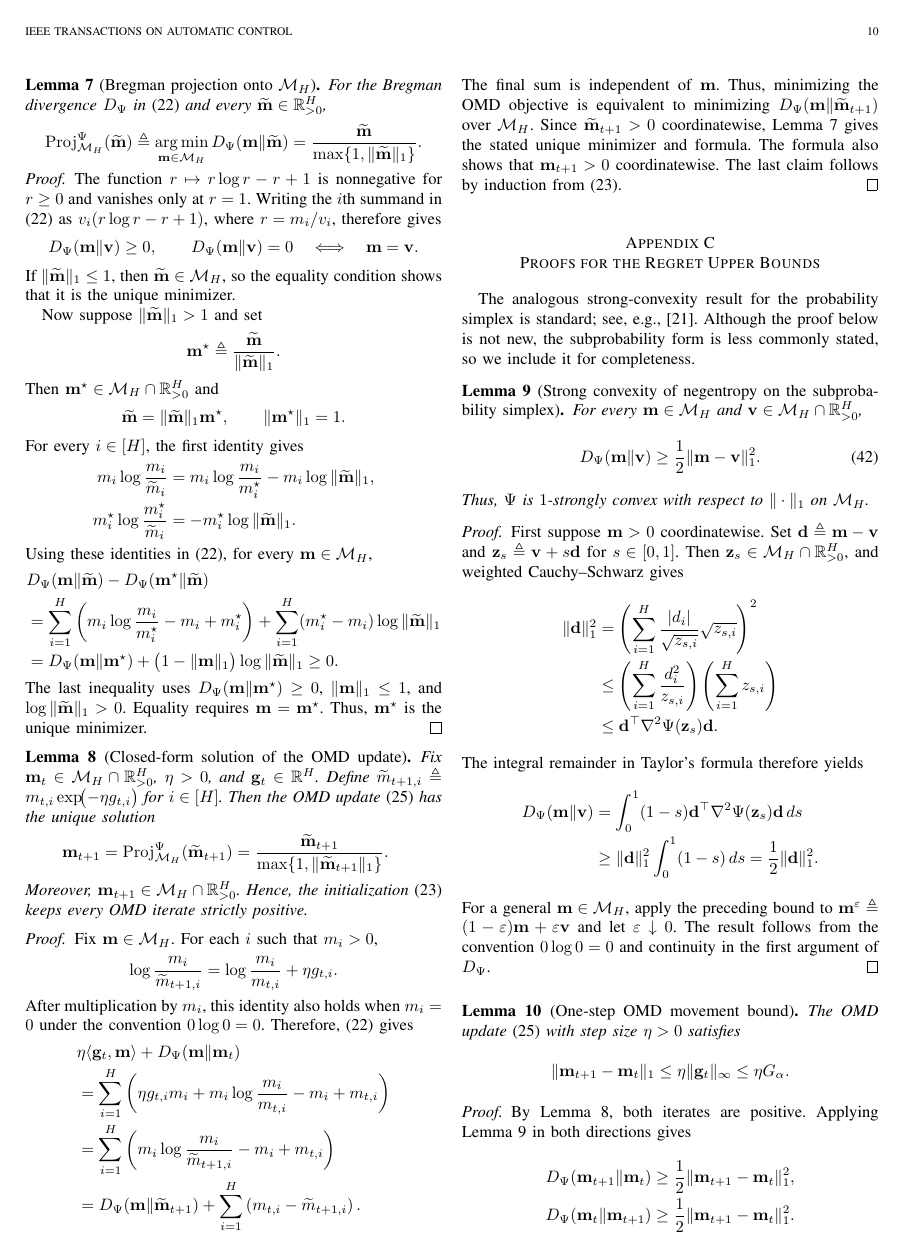
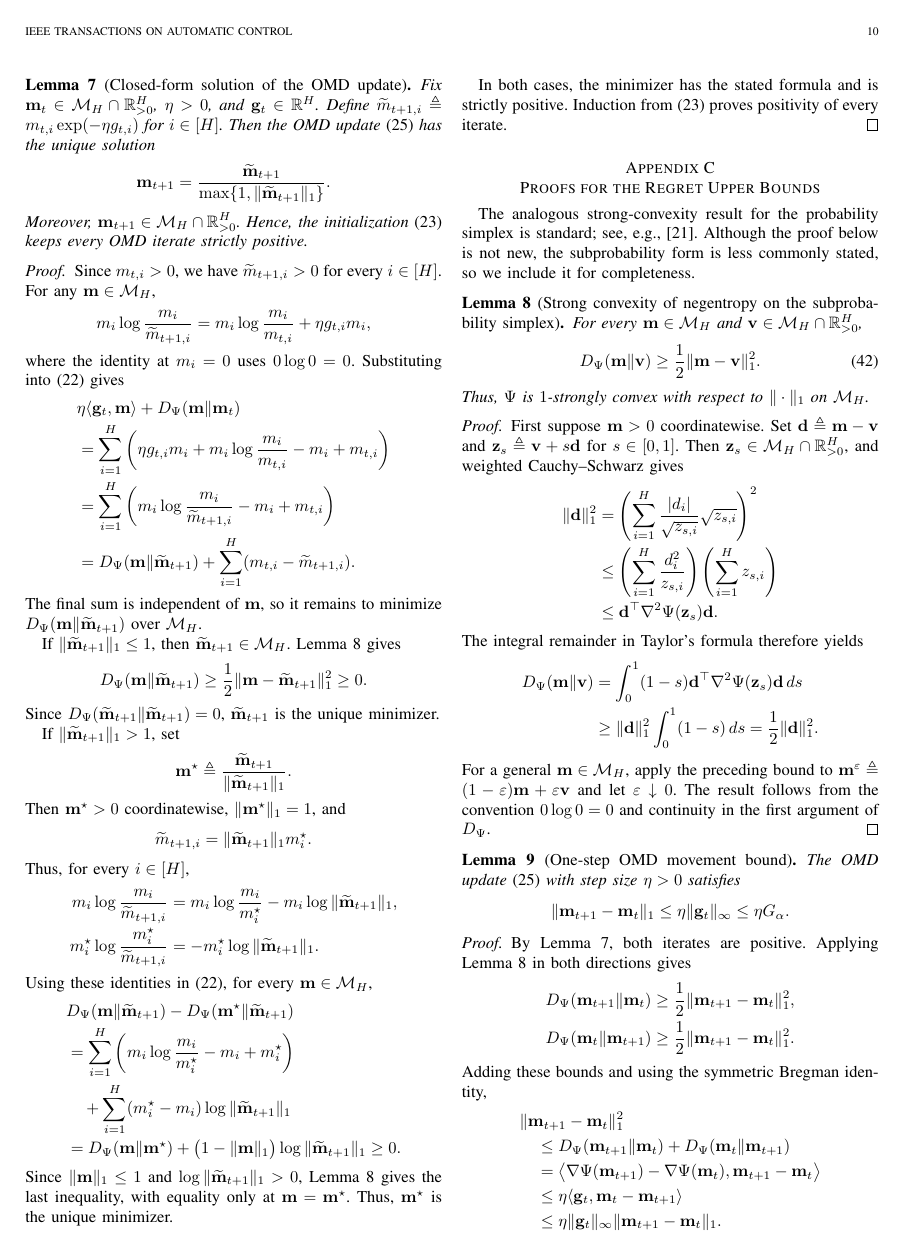
Before and after one commit to kamiaras/phd-last-paper, a LaTeX paper (fresh_rewrite.tex): page 10 of 14. Compiled offline with pdfLaTeX.

Commit message:
Merge Bregman projection and OMD update lemmas

```diff
--- a/fresh_rewrite.tex
+++ b/fresh_rewrite.tex
@@ -1619,131 +1620,104 @@ constraint is active:
 Combining the two cases with \eqref{eq:alg-feasible-action} proves the result.
 \end{proof}
 
-\begin{lemma}[Bregman projection onto $\mathcal{M}_H$]
-\label{lem:bregman-projection}
-For the Bregman divergence $D_\Psi$ in \eqref{eq:def-bregman} and every
-$\widetilde{\mathbf{m}}\in\mathbb{R}_{>0}^H$,
-\[
-\operatorname{Proj}_{\mathcal{M}_H}^{\Psi}(\widetilde{\mathbf{m}})
-\triangleq
-\operatorname*{arg\,min}_{\mathbf{m}\in\mathcal{M}_H}
-D_\Psi(\mathbf{m}\|\widetilde{\mathbf{m}})
-=
-\frac{\widetilde{\mathbf{m}}}{\max\{1,\|\widetilde{\mathbf{m}}\|_1\}}.
-\]
-\end{lemma}
-
-\begin{proof}
-The function $r\mapsto r\log r-r+1$ is nonnegative for $r\ge0$ and vanishes
-only at $r=1$. Writing the $i$th summand in \eqref{eq:def-bregman} as
-$v_i(r\log r-r+1)$, where $r=m_i/v_i$, therefore gives
-\[
-D_\Psi(\mathbf{m}\|\mathbf{v})\ge0,
-\qquad
-D_\Psi(\mathbf{m}\|\mathbf{v})=0
-\quad\Longleftrightarrow\quad
-\mathbf{m}=\mathbf{v}.
-\]
-If $\|\widetilde{\mathbf{m}}\|_1\le1$, then
-$\widetilde{\mathbf{m}}\in\mathcal{M}_H$, so the equality condition shows that
-it is the unique minimizer.
-
-Now suppose $\|\widetilde{\mathbf{m}}\|_1>1$ and set
-\[
-\mathbf{m}^\star
-\triangleq
-\frac{\widetilde{\mathbf{m}}}{\|\widetilde{\mathbf{m}}\|_1}.
-\]
-Then $\mathbf{m}^\star\in\mathcal{M}_H\cap\mathbb{R}_{>0}^H$ and
-\[
-\widetilde{\mathbf{m}}
-=\|\widetilde{\mathbf{m}}\|_1\mathbf{m}^\star,
-\qquad
-\|\mathbf{m}^\star\|_1=1.
-\]
-For every $i\in[H]$, the first identity gives
-\[
-\begin{split}
-m_i\log\frac{m_i}{\widetilde{m}_i}
-&=m_i\log\frac{m_i}{m_i^\star}
--m_i\log\|\widetilde{\mathbf{m}}\|_1, \\
-m_i^\star\log\frac{m_i^\star}{\widetilde{m}_i}
-&=-m_i^\star\log\|\widetilde{\mathbf{m}}\|_1.
-\end{split}
-\]
-Using these identities in \eqref{eq:def-bregman}, for every
-$\mathbf{m}\in\mathcal{M}_H$,
-\[
-\begin{aligned}
-&D_\Psi(\mathbf{m}\|\widetilde{\mathbf{m}})
--D_\Psi(\mathbf{m}^\star\|\widetilde{\mathbf{m}}) \\
-&=\sum_{i=1}^H
-\left(
-m_i\log\frac{m_i}{m_i^\star}-m_i+m_i^\star
-\right)
-+\sum_{i=1}^H(m_i^\star-m_i)
-\log\|\widetilde{\mathbf{m}}\|_1 \\
-&=D_\Psi(\mathbf{m}\|\mathbf{m}^\star)
-+\bigl(1-\|\mathbf{m}\|_1\bigr)
-\log\|\widetilde{\mathbf{m}}\|_1
-\ge0.
-\end{aligned}
-\]
-The last inequality uses $D_\Psi(\mathbf{m}\|\mathbf{m}^\star)\ge0$,
-$\|\mathbf{m}\|_1\le1$, and $\log\|\widetilde{\mathbf{m}}\|_1>0$.
-Equality requires $\mathbf{m}=\mathbf{m}^\star$. Thus,
-$\mathbf{m}^\star$ is the unique minimizer.
-\end{proof}
-
 \begin{lemma}[Closed-form solution of the OMD update]
 \label{lem:omd-closed-form}
 Fix $\mathbf{m}_t\in\mathcal{M}_H\cap\mathbb{R}_{>0}^H$, $\eta>0$, and
 $\mathbf{g}_t\in\mathbb{R}^H$. Define
-$\widetilde{m}_{t+1,i}\triangleq m_{t,i}\exp\!\bigl(-\eta g_{t,i}\bigr)$ for
-$i\in[H]$. Then the
-OMD update \eqref{eq:alg-omd-argmin} has the unique solution
-\[
-\begin{aligned}
+$\widetilde{m}_{t+1,i}\triangleq m_{t,i}\exp(-\eta g_{t,i})$ for $i\in[H]$.
+Then the OMD update \eqref{eq:alg-omd-argmin} has the unique solution
+\[
 \mathbf{m}_{t+1}
-&=\operatorname{Proj}_{\mathcal{M}_H}^{\Psi}(\widetilde{\mathbf{m}}_{t+1})
 =\frac{\widetilde{\mathbf{m}}_{t+1}}
 {\max\{1,\|\widetilde{\mathbf{m}}_{t+1}\|_1\}}.
-\end{aligned}
-\]
-Moreover, $\mathbf{m}_{t+1}\in\mathcal{M}_H\cap\mathbb{R}_{>0}^H$. Hence, the
-initialization \eqref{eq:alg-init} keeps every OMD iterate strictly positive.
+\]
+Moreover, $\mathbf{m}_{t+1}\in\mathcal{M}_H\cap\mathbb{R}_{>0}^H$. Hence,
+the initialization \eqref{eq:alg-init} keeps every OMD iterate strictly positive.
 \end{lemma}
 
 \begin{proof}
-Fix $\mathbf{m}\in\mathcal{M}_H$. For each $i$ such that $m_i>0$,
-\[
-\log\frac{m_i}{\widetilde{m}_{t+1,i}}
-=
-\log\frac{m_i}{m_{t,i}}+\eta g_{t,i}.
-\]
-After multiplication by $m_i$, this identity also holds when $m_i=0$ under
-the convention $0\log0=0$. Therefore, \eqref{eq:def-bregman} gives
-\[
-\begin{aligned}
-&\eta\langle \mathbf{g}_t,\mathbf{m}\rangle+D_\Psi(\mathbf{m}\|\mathbf{m}_t) \\
+Since $m_{t,i}>0$, we have $\widetilde{m}_{t+1,i}>0$ for every $i\in[H]$.
+For any $\mathbf{m}\in\mathcal{M}_H$,
+\[
+m_i\log\frac{m_i}{\widetilde{m}_{t+1,i}}
+=m_i\log\frac{m_i}{m_{t,i}}+\eta g_{t,i}m_i,
+\]
+where the identity at $m_i=0$ uses $0\log0=0$. Substituting into
+\eqref{eq:def-bregman} gives
+\[
+\begin{aligned}
+&\eta\langle\mathbf{g}_t,\mathbf{m}\rangle+D_\Psi(\mathbf{m}\|\mathbf{m}_t) \\
 &=\sum_{i=1}^H\left(
-\eta g_{t,i}m_i
-+m_i\log\frac{m_i}{m_{t,i}}-m_i+m_{t,i}
+\eta g_{t,i}m_i+m_i\log\frac{m_i}{m_{t,i}}-m_i+m_{t,i}
 \right) \\
 &=\sum_{i=1}^H\left(
 m_i\log\frac{m_i}{\widetilde{m}_{t+1,i}}-m_i+m_{t,i}
 \right) \\
 &=D_\Psi(\mathbf{m}\|\widetilde{\mathbf{m}}_{t+1})
-+\sum_{i=1}^H\left(m_{t,i}-\widetilde{m}_{t+1,i}\right).
-\end{aligned}
-\]
-The final sum is independent of $\mathbf{m}$. Thus, minimizing the OMD objective
-is equivalent to minimizing
++\sum_{i=1}^H(m_{t,i}-\widetilde{m}_{t+1,i}).
+\end{aligned}
+\]
+The final sum is independent of $\mathbf{m}$, so it remains to minimize
 $D_\Psi(\mathbf{m}\|\widetilde{\mathbf{m}}_{t+1})$ over $\mathcal{M}_H$.
-Since $\widetilde{\mathbf{m}}_{t+1}>0$ coordinatewise,
-Lemma~\ref{lem:bregman-projection} gives the stated unique minimizer and formula.
-The formula also shows that $\mathbf{m}_{t+1}>0$ coordinatewise. The last claim
-follows by induction from \eqref{eq:alg-init}.
+
+If $\|\widetilde{\mathbf{m}}_{t+1}\|_1\le1$, then
+$\widetilde{\mathbf{m}}_{t+1}\in\mathcal{M}_H$.
+Lemma~\ref{lem:subprob-negentropy-strong-convexity} gives
+\[
+D_\Psi(\mathbf{m}\|\widetilde{\mathbf{m}}_{t+1})
+\ge\frac12\|\mathbf{m}-\widetilde{\mathbf{m}}_{t+1}\|_1^2\ge0.
+\]
+Since $D_\Psi(\widetilde{\mathbf{m}}_{t+1}\|\widetilde{\mathbf{m}}_{t+1})=0$,
+$\widetilde{\mathbf{m}}_{t+1}$ is the unique minimizer.
+
+If $\|\widetilde{\mathbf{m}}_{t+1}\|_1>1$, set
+\[
+\mathbf{m}^\star
+\triangleq
+\frac{\widetilde{\mathbf{m}}_{t+1}}
+{\|\widetilde{\mathbf{m}}_{t+1}\|_1}.
+\]
+Then $\mathbf{m}^\star>0$ coordinatewise, $\|\mathbf{m}^\star\|_1=1$, and
+\[
+\widetilde{m}_{t+1,i}
+=\|\widetilde{\mathbf{m}}_{t+1}\|_1m_i^\star.
+\]
+Thus, for every $i\in[H]$,
+\[
+\begin{aligned}
+m_i\log\frac{m_i}{\widetilde{m}_{t+1,i}}
+&=m_i\log\frac{m_i}{m_i^\star}
+-m_i\log\|\widetilde{\mathbf{m}}_{t+1}\|_1, \\
+m_i^\star\log\frac{m_i^\star}{\widetilde{m}_{t+1,i}}
+&=-m_i^\star\log\|\widetilde{\mathbf{m}}_{t+1}\|_1.
+\end{aligned}
+\]
+Using these identities in \eqref{eq:def-bregman}, for every
+$\mathbf{m}\in\mathcal{M}_H$,
+\[
+\begin{aligned}
+&D_\Psi(\mathbf{m}\|\widetilde{\mathbf{m}}_{t+1})
+-D_\Psi(\mathbf{m}^\star\|\widetilde{\mathbf{m}}_{t+1}) \\
+&=\sum_{i=1}^H
+\left(
+m_i\log\frac{m_i}{m_i^\star}-m_i+m_i^\star
+\right)
+\\
+&\quad+\sum_{i=1}^H(m_i^\star-m_i)
+\log\|\widetilde{\mathbf{m}}_{t+1}\|_1 \\
+&=D_\Psi(\mathbf{m}\|\mathbf{m}^\star)
++\bigl(1-\|\mathbf{m}\|_1\bigr)
+\log\|\widetilde{\mathbf{m}}_{t+1}\|_1
+\ge0.
+\end{aligned}
+\]
+Since $\|\mathbf{m}\|_1\le1$ and $\log\|\widetilde{\mathbf{m}}_{t+1}\|_1>0$,
+Lemma~\ref{lem:subprob-negentropy-strong-convexity} gives the last inequality,
+with equality only at $\mathbf{m}=\mathbf{m}^\star$. Thus,
+$\mathbf{m}^\star$ is the unique minimizer.
+
+In both cases, the minimizer has the stated formula and is strictly positive.
+Induction from \eqref{eq:alg-init} proves positivity of every iterate.
 \end{proof}
 
 \section{Proofs for the Regret Upper Bounds}
```
Also changed, not shown: fresh_rewrite.pdf, fresh_rewrite.tex (13 more changed lines).
